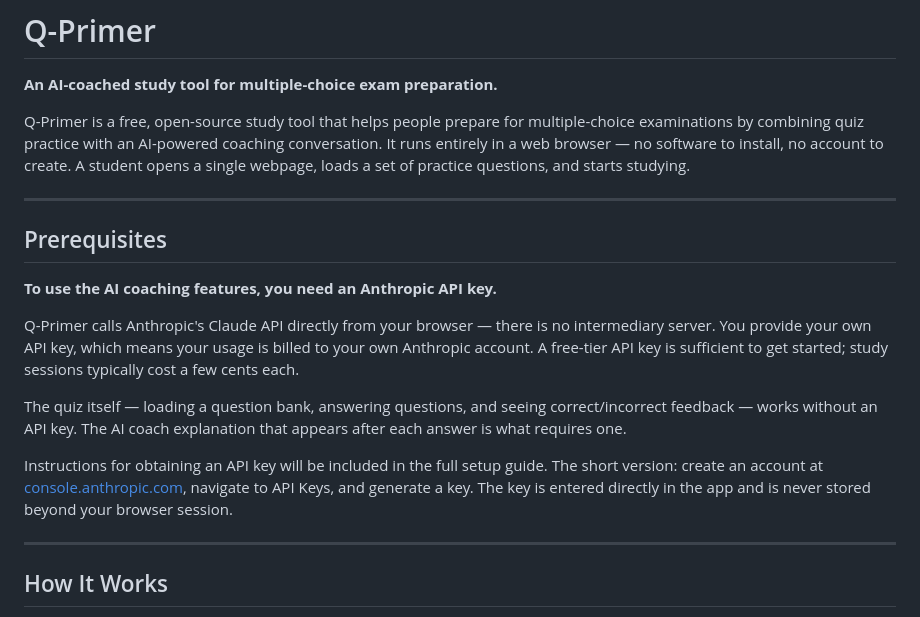
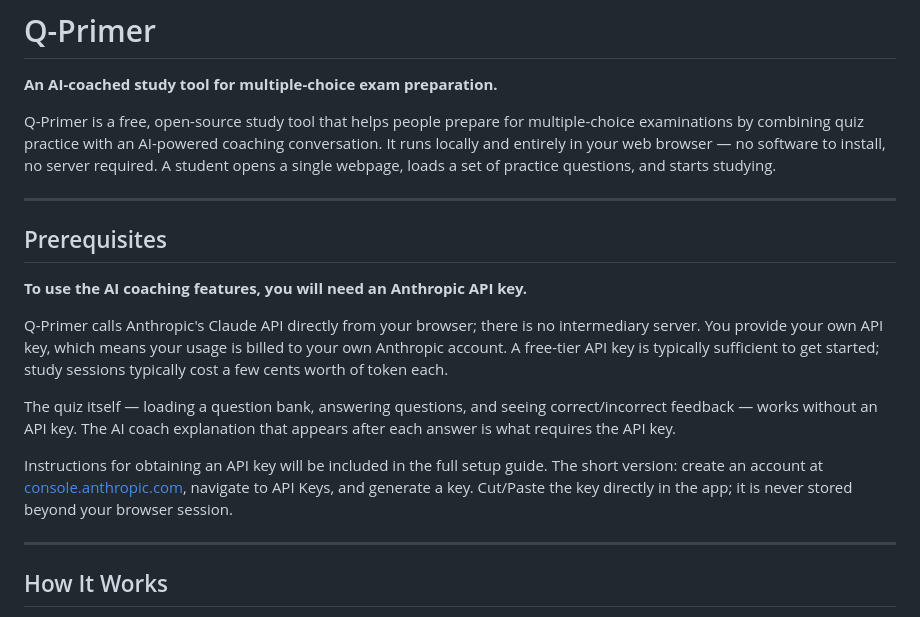
Before and after one commit to Tamooj/q-primer, a Markdown page: README.md, the part around the change. Rendered like a GitHub page.

```diff
--- a/README.md
+++ b/README.md
@@ -2,19 +2,19 @@
 
 **An AI-coached study tool for multiple-choice exam preparation.**
 
-Q-Primer is a free, open-source study tool that helps people prepare for multiple-choice examinations by combining quiz practice with an AI-powered coaching conversation. It runs entirely in a web browser — no software to install, no account to create. A student opens a single webpage, loads a set of practice questions, and starts studying.
+Q-Primer is a free, open-source study tool that helps people prepare for multiple-choice examinations by combining quiz practice with an AI-powered coaching conversation. It runs locally and entirely in your web browser — no software to install, no server required. A student opens a single webpage, loads a set of practice questions, and starts studying.
 
 ---
 
 ## Prerequisites
 
-**To use the AI coaching features, you need an Anthropic API key.**
+**To use the AI coaching features, you will need an Anthropic API key.**
 
-Q-Primer calls Anthropic's Claude API directly from your browser — there is no intermediary server. You provide your own API key, which means your usage is billed to your own Anthropic account. A free-tier API key is sufficient to get started; study sessions typically cost a few cents each.
+Q-Primer calls Anthropic's Claude API directly from your browser; there is no intermediary server. You provide your own API key, which means your usage is billed to your own Anthropic account. A free-tier API key is typically sufficient to get started; study sessions typically cost a few cents worth of token each.
 
-The quiz itself — loading a question bank, answering questions, and seeing correct/incorrect feedback — works without an API key. The AI coach explanation that appears after each answer is what requires one.
+The quiz itself — loading a question bank, answering questions, and seeing correct/incorrect feedback — works without an API key. The AI coach explanation that appears after each answer is what requires the API key.
 
-Instructions for obtaining an API key will be included in the full setup guide. The short version: create an account at [console.anthropic.com](https://console.anthropic.com), navigate to API Keys, and generate a key. The key is entered directly in the app and is never stored beyond your browser session.
+Instructions for obtaining an API key will be included in the full setup guide. The short version: create an account at [console.anthropic.com](https://console.anthropic.com), navigate to API Keys, and generate a key. Cut/Paste the key directly in the app; it is never stored beyond your browser session.
 
 ---
 
```
